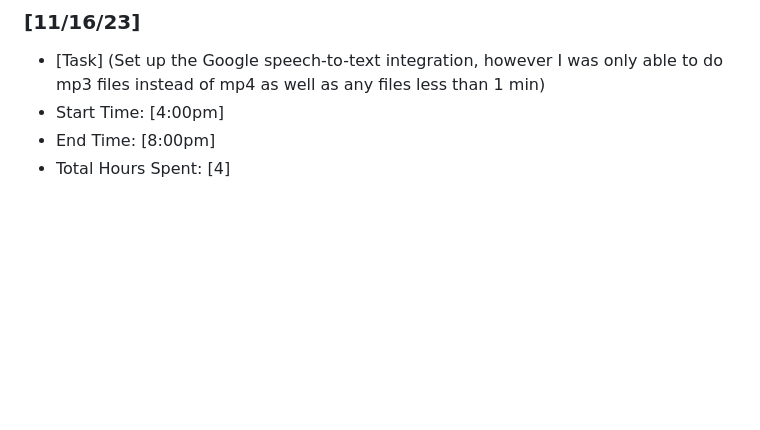
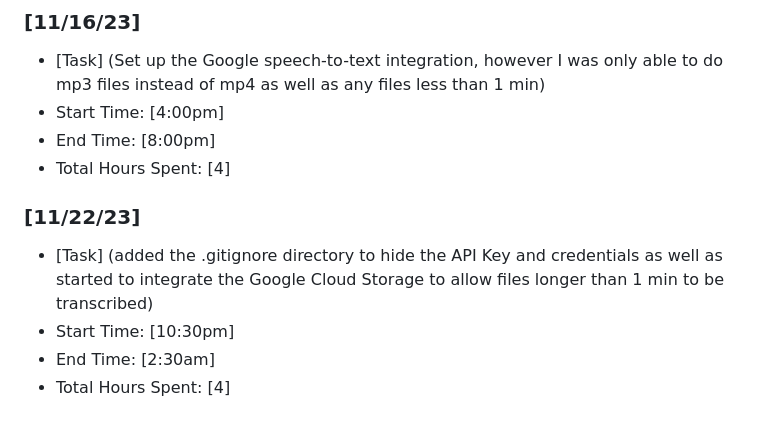
Before and after one commit to Steven-K6/SubtitleScribe, a Markdown page: Timelog.md, the part around the change. Drawn GitHub-style; blank space fills up the shorter version.

```diff
--- a/Timelog.md
+++ b/Timelog.md
@@ -149,3 +149,10 @@
 - Start Time: [4:00pm]
 - End Time: [8:00pm]
 - Total Hours Spent: [4]
+
+### [11/22/23]
+
+- [Task] (added the .gitignore directory to hide the API Key and credentials as well as started to integrate the Google Cloud Storage to allow files longer than 1 min to be transcribed)
+- Start Time: [10:30pm]
+- End Time: [2:30am]
+- Total Hours Spent: [4]
```
